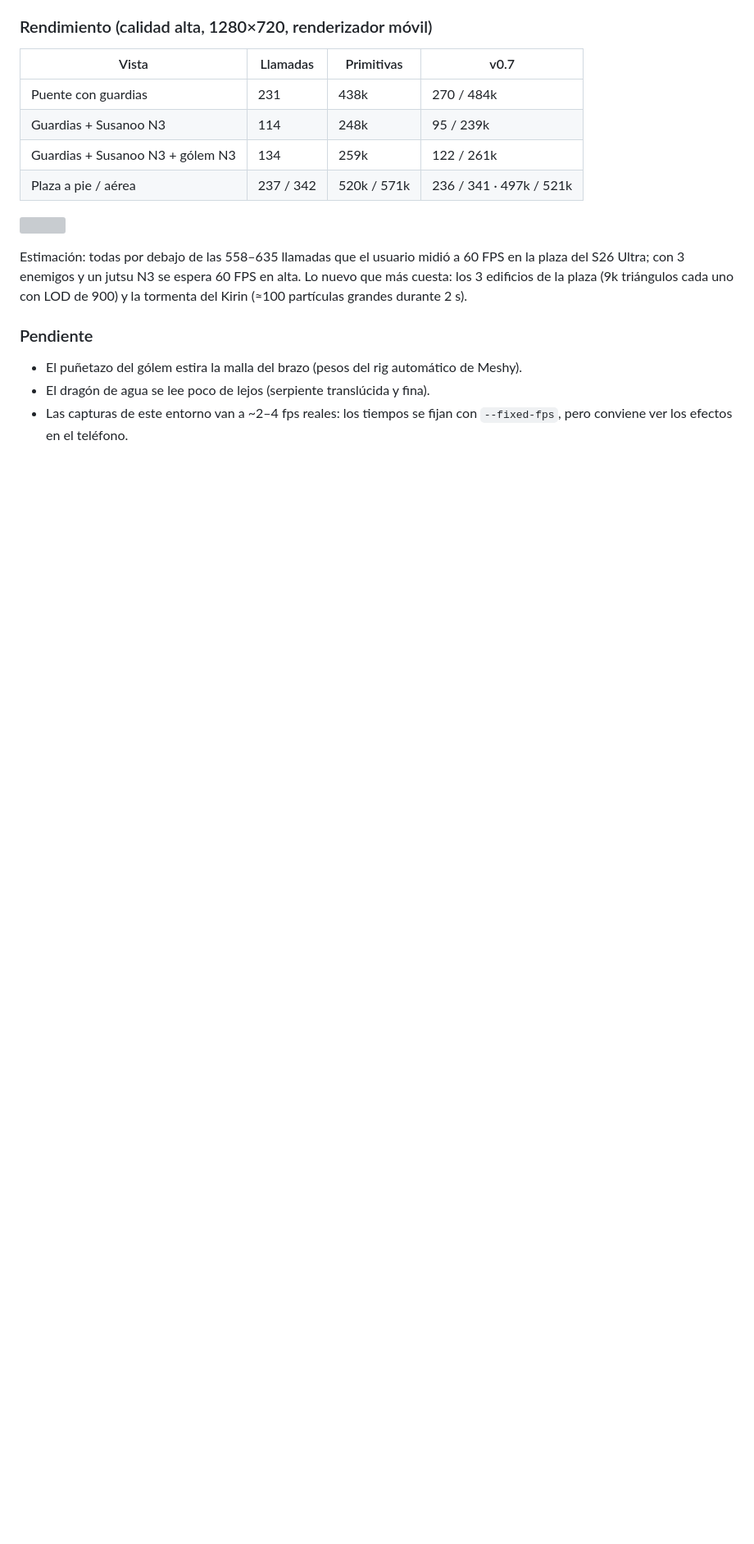
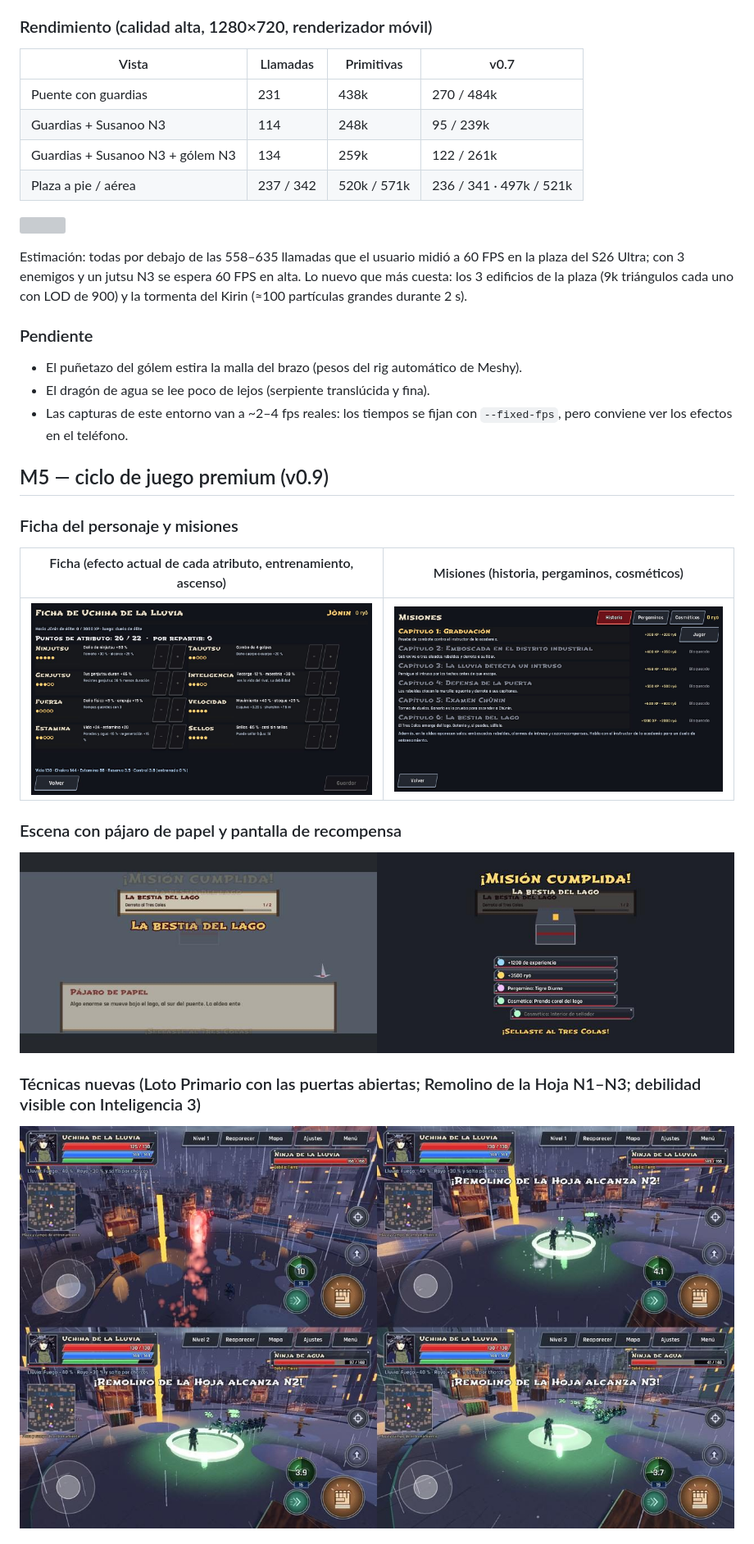
Before and after one commit to davidmaravilla182-design/ROL-NARUTO, a Markdown page: BITACORA_GRAFICOS.md, the part around one of its changes. Shown at 82% size. Drawn GitHub-style; pictures changed too: docs/capturas/v09/escena_y_recompensa.jpg (added), docs/capturas/v09/ficha.jpg (added), docs/capturas/v09/misiones.jpg (added); blank space fills up the shorter version; grey boxes are pictures that could not be loaded.

```diff
--- a/BITACORA_GRAFICOS.md
+++ b/BITACORA_GRAFICOS.md
@@ -292,3 +292,17 @@ cada uno con LOD de 900) y la tormenta del Kirin (≈100 partículas grandes dur
 - El dragón de agua se lee poco de lejos (serpiente translúcida y fina).
 - Las capturas de este entorno van a ~2–4 fps reales: los tiempos se fijan con `--fixed-fps`, pero conviene ver
   los efectos en el teléfono.
+
+## M5 — ciclo de juego premium (v0.9)
+
+### Ficha del personaje y misiones
+| Ficha (efecto actual de cada atributo, entrenamiento, ascenso) | Misiones (historia, pergaminos, cosméticos) |
+|---|---|
+| ![](docs/capturas/v09/ficha.jpg) | ![](docs/capturas/v09/misiones.jpg) |
+
+### Escena con pájaro de papel y pantalla de recompensa
+![](docs/capturas/v09/escena_y_recompensa.jpg)
+
+### Técnicas nuevas (Loto Primario con las puertas abiertas; Remolino de la Hoja N1–N3; debilidad visible con Inteligencia 3)
+![](docs/capturas/v09/tecnicas_nuevas.jpg)
+
```
Also changed, not shown: other parts of BITACORA_GRAFICOS.md (+18 -0 lines), DECISIONES.md (+16 -0 lines), PROGRESO.md (+4 -1 lines), docs/capturas/v09/jefe_tres_colas.jpg (added), 5 other files.
